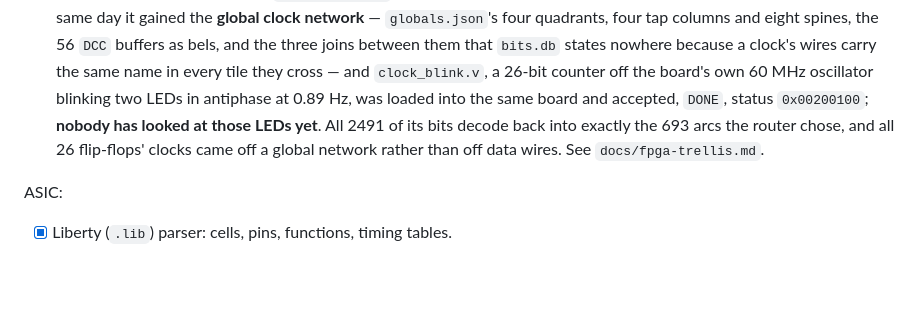
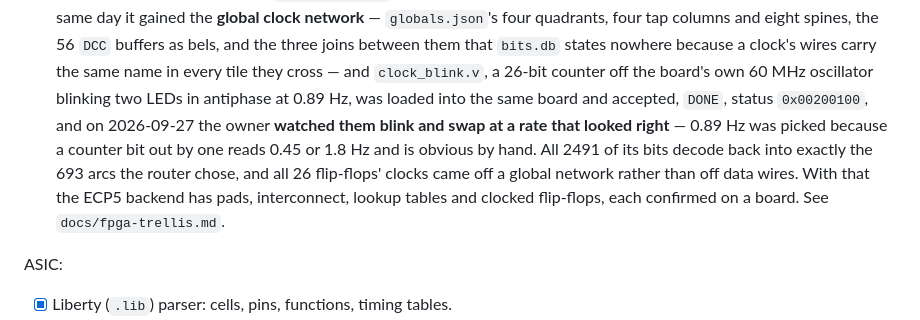
Before and after one commit to KarpelesLab/reticle, a Markdown page: ROADMAP.md, the part around the change. GitHub-like rendering; blank space fills up the shorter version.

```diff
--- a/ROADMAP.md
+++ b/ROADMAP.md
@@ -507,10 +507,14 @@ FPGA:
       tile they cross — and `clock_blink.v`, a 26-bit counter off the
       board's own 60 MHz oscillator blinking two LEDs in antiphase at
       0.89 Hz, was loaded into the same board and accepted, `DONE`, status
-      `0x00200100`; **nobody has looked at those LEDs yet**. All 2491 of
-      its bits decode back into exactly the 693 arcs the router chose, and
-      all 26 flip-flops' clocks came off a global network rather than off
-      data wires. See `docs/fpga-trellis.md`.
+      `0x00200100`, and on 2026-09-27 the owner **watched them blink and
+      swap at a rate that looked right** — 0.89 Hz was picked because a
+      counter bit out by one reads 0.45 or 1.8 Hz and is obvious by hand.
+      All 2491 of its bits decode back into exactly the 693 arcs the router
+      chose, and all 26 flip-flops' clocks came off a global network rather
+      than off data wires. With that the ECP5 backend has pads,
+      interconnect, lookup tables and clocked flip-flops, each confirmed on
+      a board. See `docs/fpga-trellis.md`.
 
 ASIC:
 - [x] Liberty (`.lib`) parser: cells, pins, functions, timing tables.
```
Also changed, not shown: README.md (+5 -3 lines), docs/fpga-trellis.md (+9 -2 lines).
